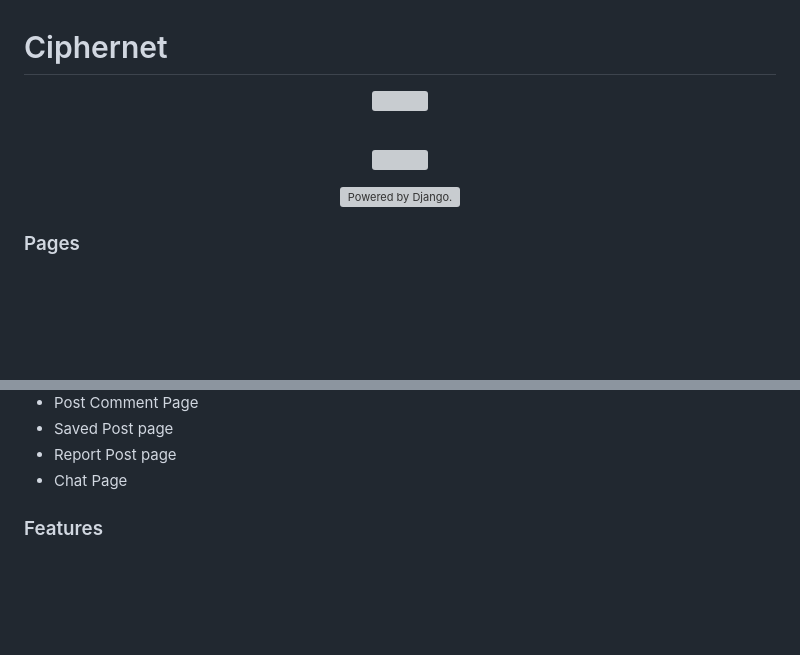
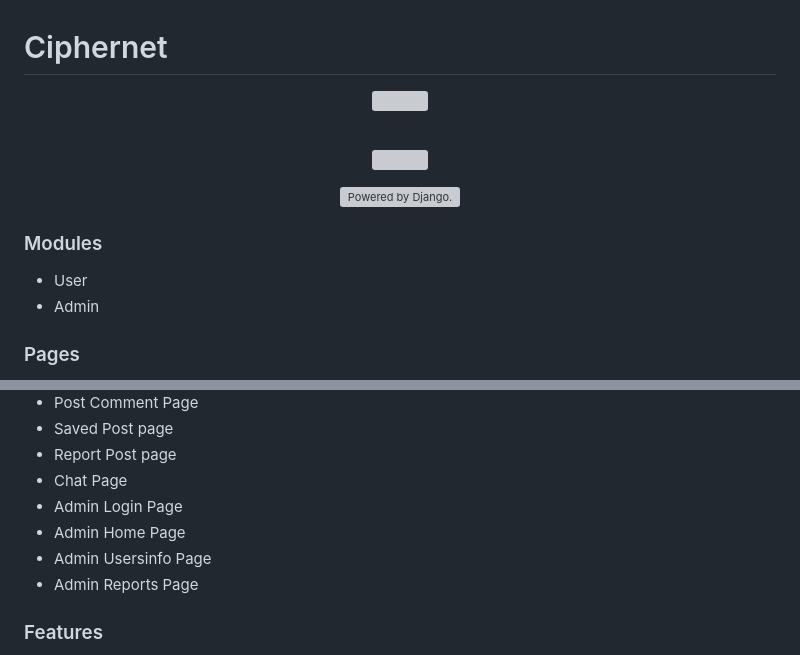
Before and after one commit to sreejith-as/ciphernet, a Markdown page: README.md, 2 parts joined by grey strips. Rendered like a GitHub page; blank space fills up the shorter version; grey boxes are pictures that could not be loaded.

```diff
--- a/README.md
+++ b/README.md
@@ -5,4 +5,6 @@
 <br>
+
+
 
 
 
@@ -14,6 +16,11 @@
 <p align="center">
 <a href="http://www.djangoproject.com/"><img src="https://www.djangoproject.com/m/img/badges/djangopowered126x54.gif" border="0" alt="Powered by Django." title="Powered by Django." /></a>
 </p>
+
+
+### Modules
+- User
+- Admin
 
 ### Pages
 - Login Page
@@ -33,6 +40,10 @@
 - Saved Post page
 - Report Post page
 - Chat Page
+- Admin Login Page
+- Admin Home Page
+- Admin Usersinfo Page
+- Admin Reports Page
 
 ### Features
 
```
Also changed, not shown: other parts of README.md (+1 -1 lines).
